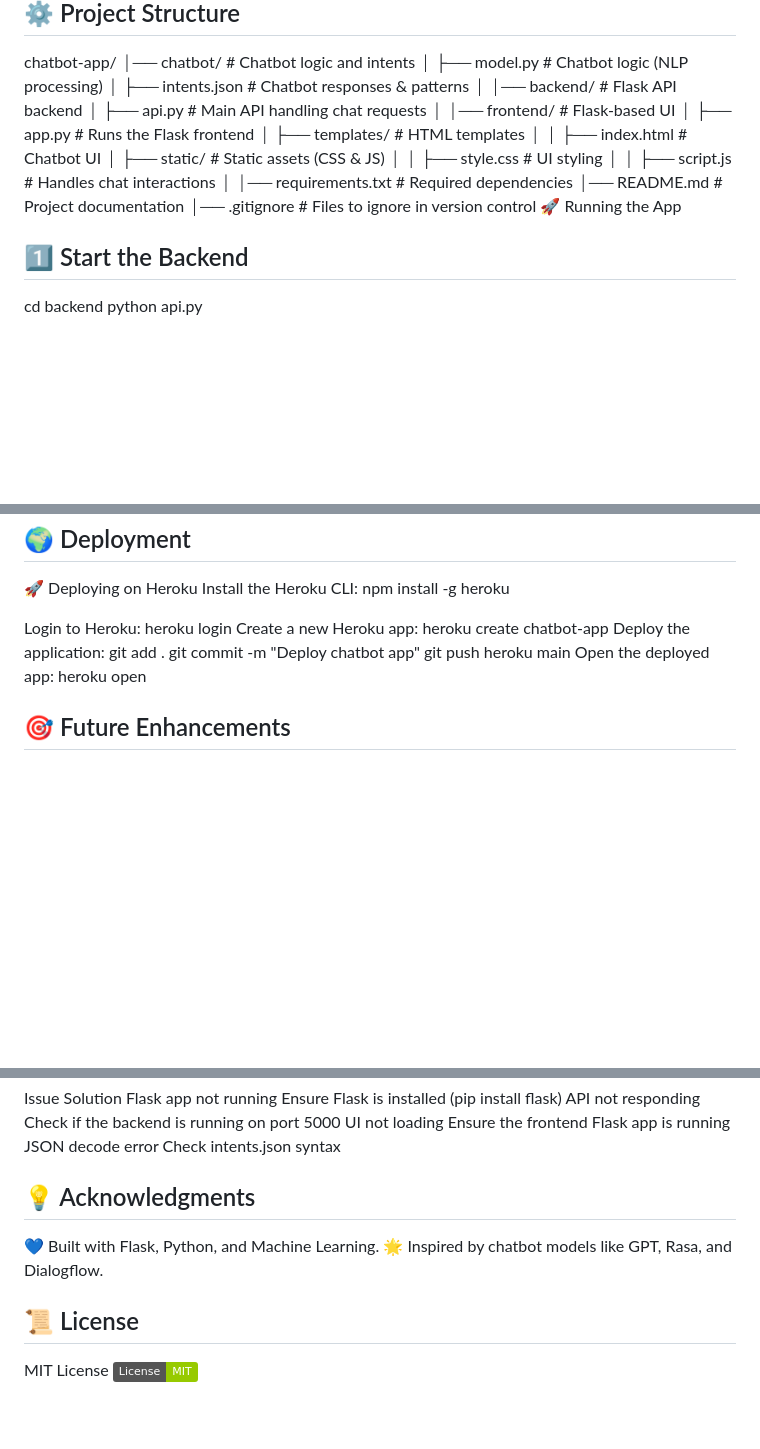
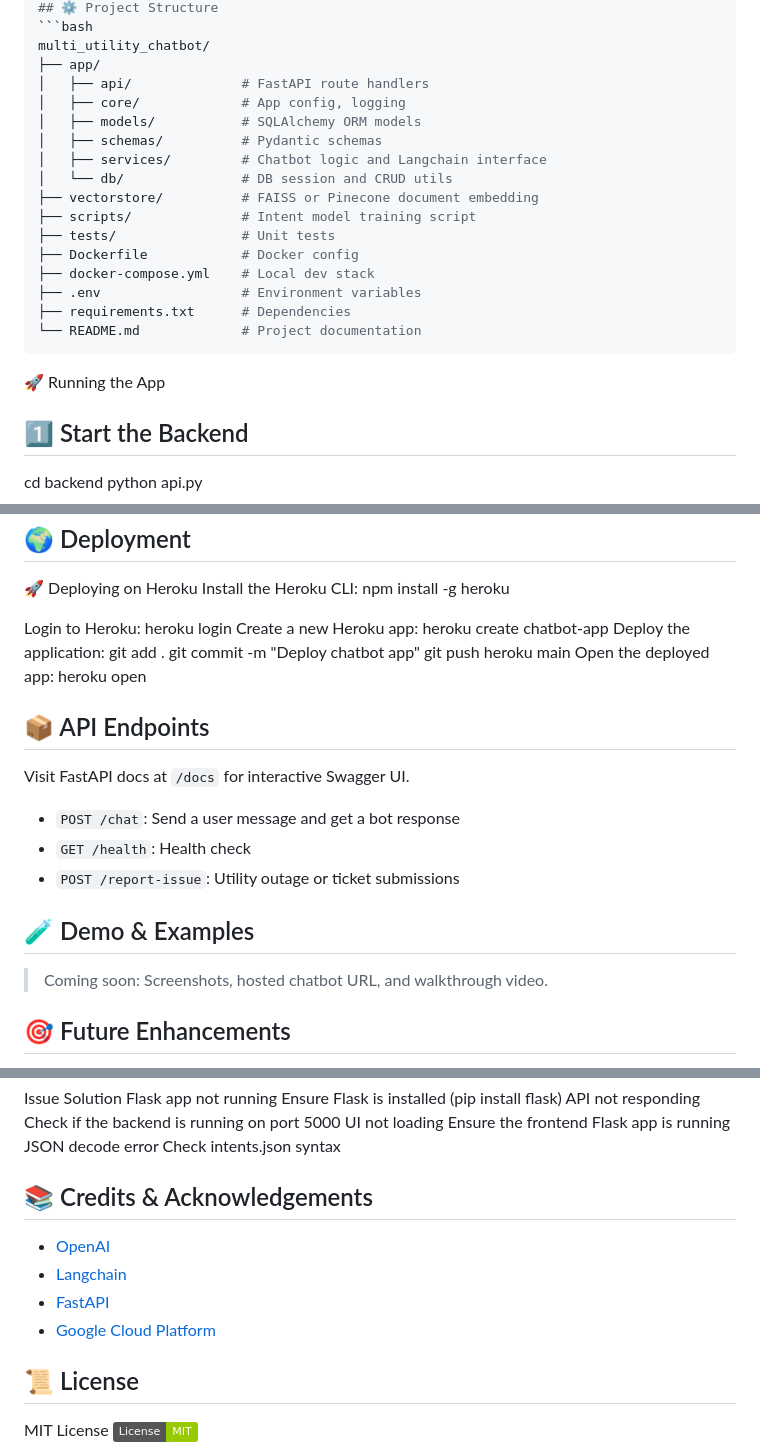
Before and after one commit to Phionanamugga/AI_Chatbot, a Markdown page: README.md, 3 parts joined by grey strips. Rendered like a GitHub page; badges without logos; blank space fills up the shorter version.

````diff
--- a/README.md
+++ b/README.md
@@ -37,23 +58,22 @@ pip install -r requirements.txt
 ## ⚙️ Project Structure
-chatbot-app/
-│── chatbot/                    # Chatbot logic and intents
-│   ├── model.py                 # Chatbot logic (NLP processing)
-│   ├── intents.json              # Chatbot responses & patterns
-│
-│── backend/                     # Flask API backend
-│   ├── api.py                    # Main API handling chat requests
-│
-│── frontend/                    # Flask-based UI
-│   ├── app.py                     # Runs the Flask frontend
-│   ├── templates/                 # HTML templates
-│   │   ├── index.html               # Chatbot UI
-│   ├── static/                     # Static assets (CSS & JS)
-│   │   ├── style.css                # UI styling
-│   │   ├── script.js                # Handles chat interactions
-│
-│── requirements.txt              # Required dependencies
-│── README.md                     # Project documentation
-│── .gitignore                     # Files to ignore in version control
+```bash
+multi_utility_chatbot/
+├── app/
+│   ├── api/              # FastAPI route handlers
+│   ├── core/             # App config, logging
+│   ├── models/           # SQLAlchemy ORM models
+│   ├── schemas/          # Pydantic schemas
+│   ├── services/         # Chatbot logic and Langchain interface
+│   └── db/               # DB session and CRUD utils
+├── vectorstore/          # FAISS or Pinecone document embedding
+├── scripts/              # Intent model training script
+├── tests/                # Unit tests
+├── Dockerfile            # Docker config
+├── docker-compose.yml    # Local dev stack
+├── .env                  # Environment variables
+├── requirements.txt      # Dependencies
+└── README.md             # Project documentation
+```
 🚀 Running the App
 
 ## 1️⃣ Start the Backend
@@ -88,6 +108,18 @@ git push heroku main
 Open the deployed app:
 heroku open
 
+## 📦 API Endpoints
+Visit FastAPI docs at `/docs` for interactive Swagger UI.
+
+- `POST /chat`: Send a user message and get a bot response
+- `GET /health`: Health check
+- `POST /report-issue`: Utility outage or ticket submissions
+
+
+## 🧪 Demo & Examples
+> Coming soon: Screenshots, hosted chatbot URL, and walkthrough video.
+
+
 ## 🎯 Future Enhancements
 🚀 AI-Powered Chatbot – Integrate with GPT or Rasa for smarter responses.
 📊 User Data Storage – Store chat history in a database (MongoDB/PostgreSQL).
@@ -107,9 +139,12 @@ API not responding	Check if the backend is running on port 5000
 UI not loading	Ensure the frontend Flask app is running
 JSON decode error	Check intents.json syntax
 
-## 💡 Acknowledgments
-💙 Built with Flask, Python, and Machine Learning.
-🌟 Inspired by chatbot models like GPT, Rasa, and Dialogflow.
+## 📚 Credits & Acknowledgements
+- [OpenAI](https://openai.com)
+- [Langchain](https://github.com/langchain-ai/langchain)
+- [FastAPI](https://fastapi.tiangolo.com)
+- [Google Cloud Platform](https://cloud.google.com)
+
 
 ## 📜 License
 MIT License
````
Also changed, not shown: other parts of README.md (+36 -15 lines).
